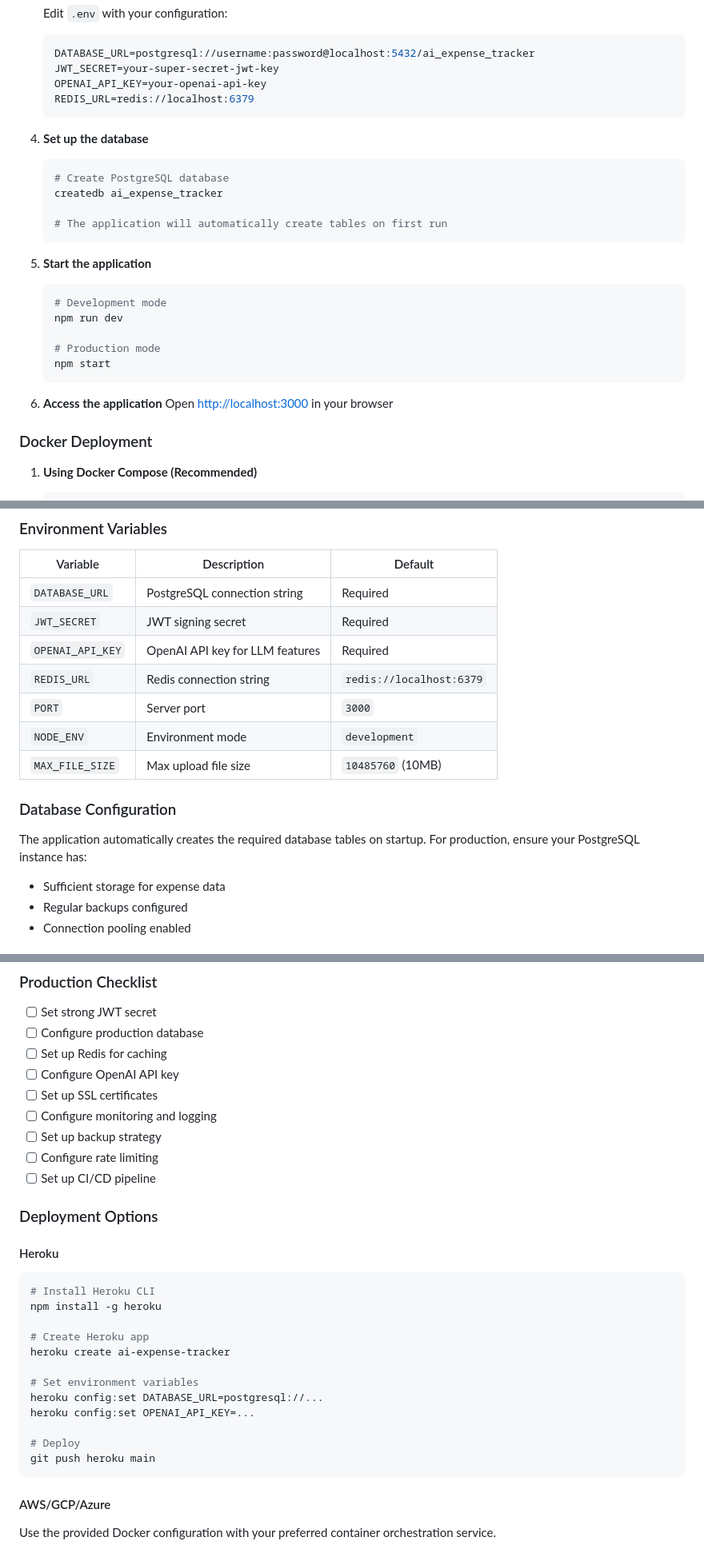
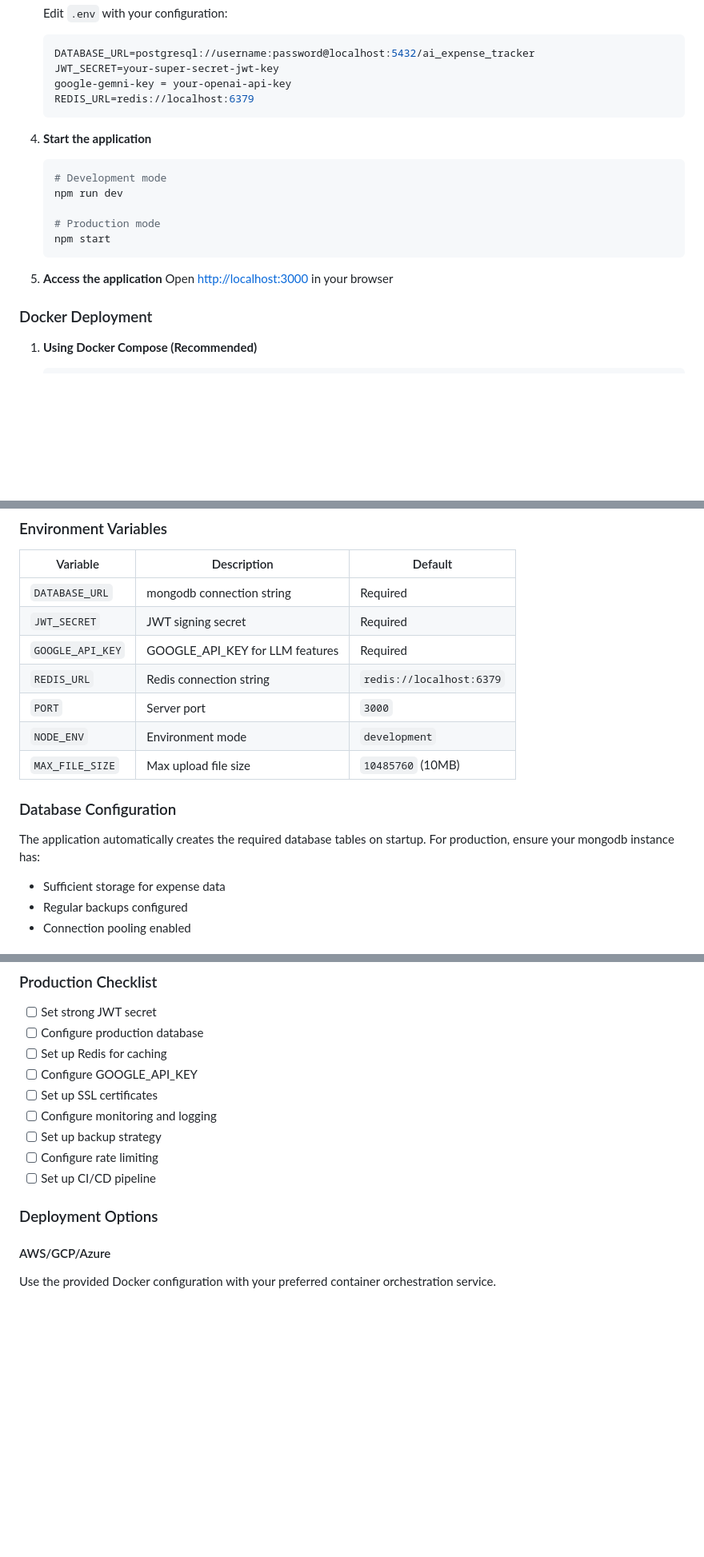
Before and after one commit to gulmaan87/A.I-expense_Tracker, a Markdown page: README.md, 3 parts joined by grey strips. Shown at 80% size. Drawn GitHub-style; blank space fills up the shorter version.

Commit message:
Revise README for MongoDB and Google API updates
Updated README to reflect changes in database technology and environment variables.

````diff
--- a/README.md
+++ b/README.md
@@ -56,19 +56,11 @@ A production-grade, full-stack expense tracking application with advanced AI cap
    ```env
    DATABASE_URL=postgresql://username:password@localhost:5432/ai_expense_tracker
    JWT_SECRET=your-super-secret-jwt-key
-   OPENAI_API_KEY=your-openai-api-key
+   google-gemni-key = your-openai-api-key
    REDIS_URL=redis://localhost:6379
    ```
 
-4. **Set up the database**
-   ```bash
-   # Create PostgreSQL database
-   createdb ai_expense_tracker
-
-   # The application will automatically create tables on first run
-   ```
-
-5. **Start the application**
+4. **Start the application**
    ```bash
    # Development mode
    npm run dev
@@ -77,7 +69,7 @@ A production-grade, full-stack expense tracking application with advanced AI cap
    npm start
    ```
 
-6. **Access the application**
+5. **Access the application**
    Open [http://localhost:3000](http://localhost:3000) in your browser
 
 ### Docker Deployment
@@ -235,16 +227,16 @@ Content-Type: application/json
 
 | Variable | Description | Default |
 |----------|-------------|---------|
-| `DATABASE_URL` | PostgreSQL connection string | Required |
+| `DATABASE_URL` | mongodb connection string | Required |
 | `JWT_SECRET` | JWT signing secret | Required |
-| `OPENAI_API_KEY` | OpenAI API key for LLM features | Required |
+| `GOOGLE_API_KEY` | GOOGLE_API_KEY for LLM features | Required |
 | `REDIS_URL` | Redis connection string | `redis://localhost:6379` |
 | `PORT` | Server port | `3000` |
 | `NODE_ENV` | Environment mode | `development` |
 | `MAX_FILE_SIZE` | Max upload file size | `10485760` (10MB) |
 
 ### Database Configuration
-The application automatically creates the required database tables on startup. For production, ensure your PostgreSQL instance has:
+The application automatically creates the required database tables on startup. For production, ensure your mongodb instance has:
 - Sufficient storage for expense data
 - Regular backups configured
 - Connection pooling enabled
@@ -275,7 +267,7 @@ npm test -- --grep "auth"
 - [ ] Set strong JWT secret
 - [ ] Configure production database
 - [ ] Set up Redis for caching
-- [ ] Configure OpenAI API key
+- [ ] Configure GOOGLE_API_KEY
 - [ ] Set up SSL certificates
 - [ ] Configure monitoring and logging
 - [ ] Set up backup strategy
@@ -284,21 +276,7 @@ npm test -- --grep "auth"
 
 ### Deployment Options
 
-#### Heroku
-```bash
-# Install Heroku CLI
-npm install -g heroku
 
-# Create Heroku app
-heroku create ai-expense-tracker
-
-# Set environment variables
-heroku config:set DATABASE_URL=postgresql://...
-heroku config:set OPENAI_API_KEY=...
-
-# Deploy
-git push heroku main
-```
 
 #### AWS/GCP/Azure
 Use the provided Docker configuration with your preferred container orchestration service.
````
Also changed, not shown: other parts of README.md (+3 -6 lines).
